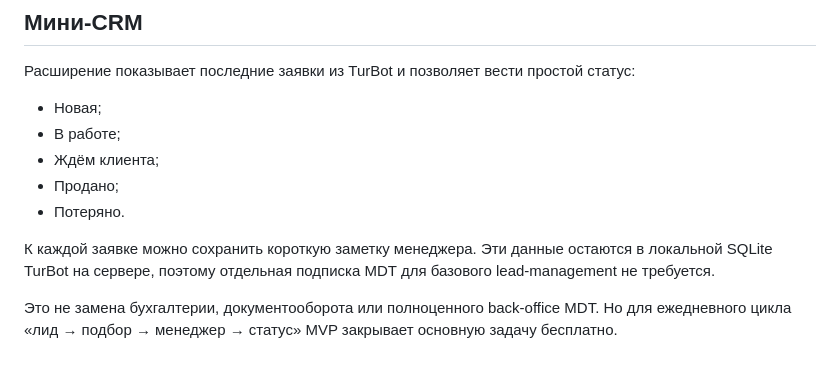
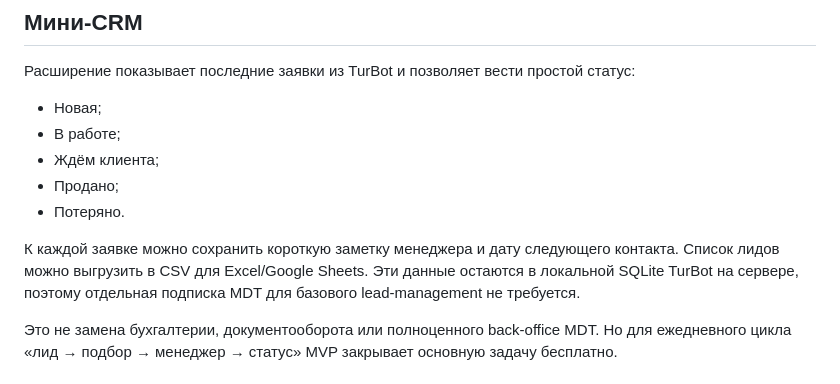
Before and after one commit to r0meo-1/turbot-arhangelsk, a Markdown page: agent-extension/README.md, the part around the change. GitHub-like rendering.

Commit message:
Document Agent Desk follow-up and CSV export

```diff
--- a/agent-extension/README.md
+++ b/agent-extension/README.md
@@ -24,7 +24,7 @@
 - Продано;
 - Потеряно.
 
-К каждой заявке можно сохранить короткую заметку менеджера. Эти данные остаются в локальной SQLite TurBot на сервере, поэтому отдельная подписка MDT для базового lead-management не требуется.
+К каждой заявке можно сохранить короткую заметку менеджера и дату следующего контакта. Список лидов можно выгрузить в CSV для Excel/Google Sheets. Эти данные остаются в локальной SQLite TurBot на сервере, поэтому отдельная подписка MDT для базового lead-management не требуется.
 
 Это не замена бухгалтерии, документооборота или полноценного back-office MDT. Но для ежедневного цикла «лид → подбор → менеджер → статус» MVP закрывает основную задачу бесплатно.
 
```
